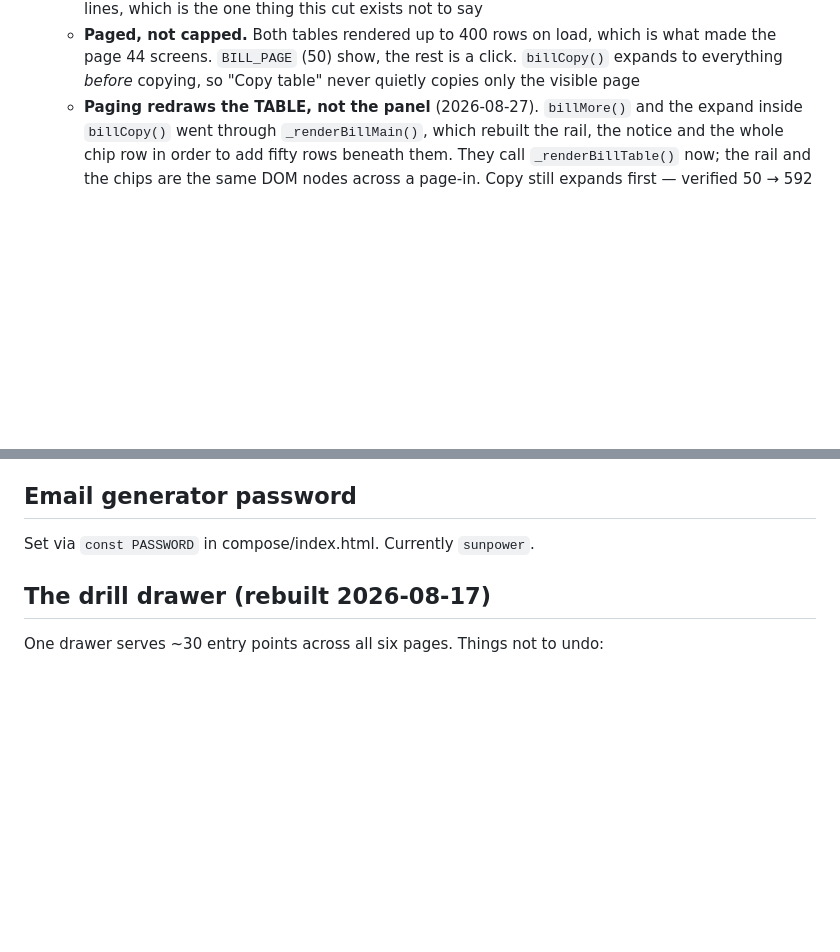
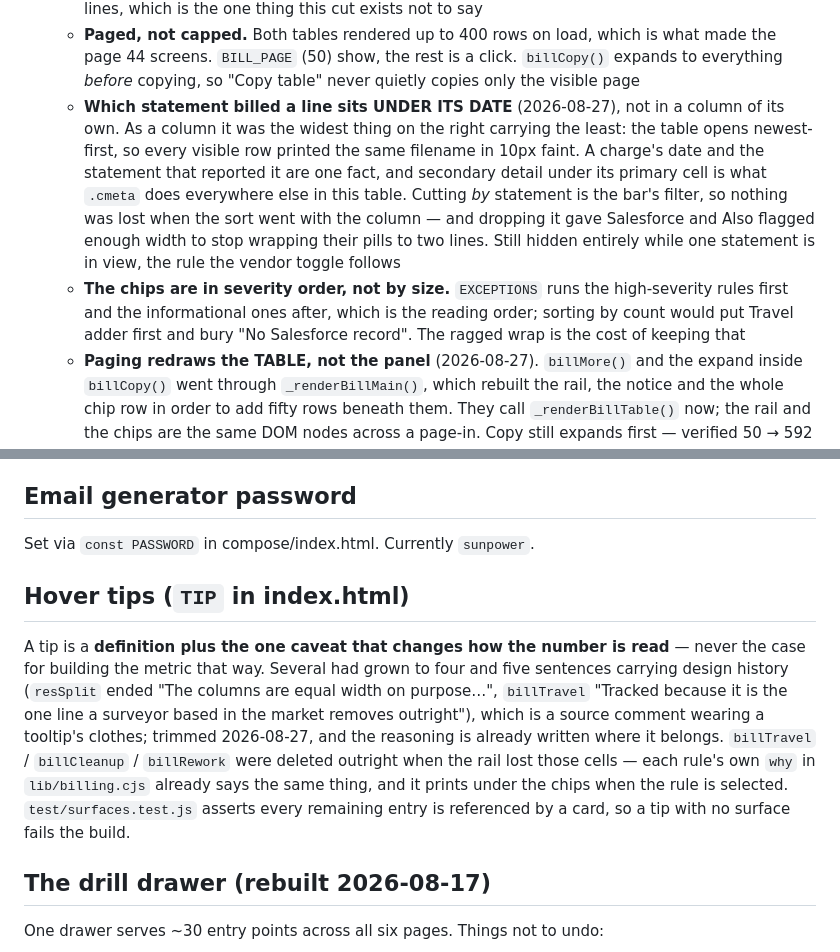
Before and after one commit to dregehr13/sunpower-survey-ops, a Markdown page: CLAUDE.md, 2 parts joined by grey strips. GitHub-like rendering; blank space fills up the shorter version.

Commit message:
Batch 4: statement under its date, tips trimmed, dead CSS out
Last batch of the Billing/Resource audit.

  - The Statement column folds into the Date cell as .cmeta. It was the
    widest thing on the right carrying the least: the table opens
    newest-first, so every visible row printed the same filename. Cutting
    by statement is the bar's filter, so nothing was lost when the sort
    went with the column, and the freed width stopped Salesforce and Also
    flagged wrapping their pills to two lines
  - A hover tip is a definition plus the one caveat that changes how the
    number is read, never the case for building the metric that way.
    resCapacity 642 -> 351 chars, resSplit 462 -> 208, resRec 388 -> 322
  - .res-why and the empty .res-col-more::after deleted

B8 (ragged chip wrap) closed with no change: EXCEPTIONS orders the chips
high-severity first, which is the reading order. Sorting by count to tidy
the wrap would put Travel adder at the front and bury No Salesforce
record.

Co-Authored-By: Claude Opus 5 <noreply@anthropic.com>

```diff
--- a/CLAUDE.md
+++ b/CLAUDE.md
@@ -923,6 +923,20 @@ labelled. Things not to undo:
     is what made the page 44 screens. `BILL_PAGE` (50) show, the rest is a
     click. `billCopy()` expands to everything *before* copying, so "Copy table"
     never quietly copies only the visible page
+  - **Which statement billed a line sits UNDER ITS DATE** (2026-08-27), not in
+    a column of its own. As a column it was the widest thing on the right
+    carrying the least: the table opens newest-first, so every visible row
+    printed the same filename in 10px faint. A charge's date and the statement
+    that reported it are one fact, and secondary detail under its primary cell
+    is what `.cmeta` does everywhere else in this table. Cutting *by* statement
+    is the bar's filter, so nothing was lost when the sort went with the column
+    — and dropping it gave Salesforce and Also flagged enough width to stop
+    wrapping their pills to two lines. Still hidden entirely while one
+    statement is in view, the rule the vendor toggle follows
+  - **The chips are in severity order, not by size.** `EXCEPTIONS` runs the
+    high-severity rules first and the informational ones after, which is the
+    reading order; sorting by count would put Travel adder first and bury
+    "No Salesforce record". The ragged wrap is the cost of keeping that
   - **Paging redraws the TABLE, not the panel** (2026-08-27). `billMore()` and
     the expand inside `billCopy()` went through `_renderBillMain()`, which
     rebuilt the rail, the notice and the whole chip row in order to add fifty
@@ -1108,6 +1122,19 @@ and added two columns. Row count 2,530 → 4,706, nothing dropped.
 ## Email generator password
 Set via `const PASSWORD` in compose/index.html. Currently `sunpower`.
 
+## Hover tips (`TIP` in index.html)
+A tip is a **definition plus the one caveat that changes how the number is
+read** — never the case for building the metric that way. Several had grown to
+four and five sentences carrying design history (`resSplit` ended "The columns
+are equal width on purpose…", `billTravel` "Tracked because it is the one line
+a surveyor based in the market removes outright"), which is a source comment
+wearing a tooltip's clothes; trimmed 2026-08-27, and the reasoning is already
+written where it belongs. `billTravel` / `billCleanup` / `billRework` were
+deleted outright when the rail lost those cells — each rule's own `why` in
+`lib/billing.cjs` already says the same thing, and it prints under the chips
+when the rule is selected. `test/surfaces.test.js` asserts every remaining
+entry is referenced by a card, so a tip with no surface fails the build.
+
 ## The drill drawer (rebuilt 2026-08-17)
 One drawer serves ~30 entry points across all six pages. Things not to undo:
 - **Columns come from `drillCols()`, one spec list per mode** — header, sort,
```
Also changed, not shown: docs/AUDIT.md (+5 -1 lines).
